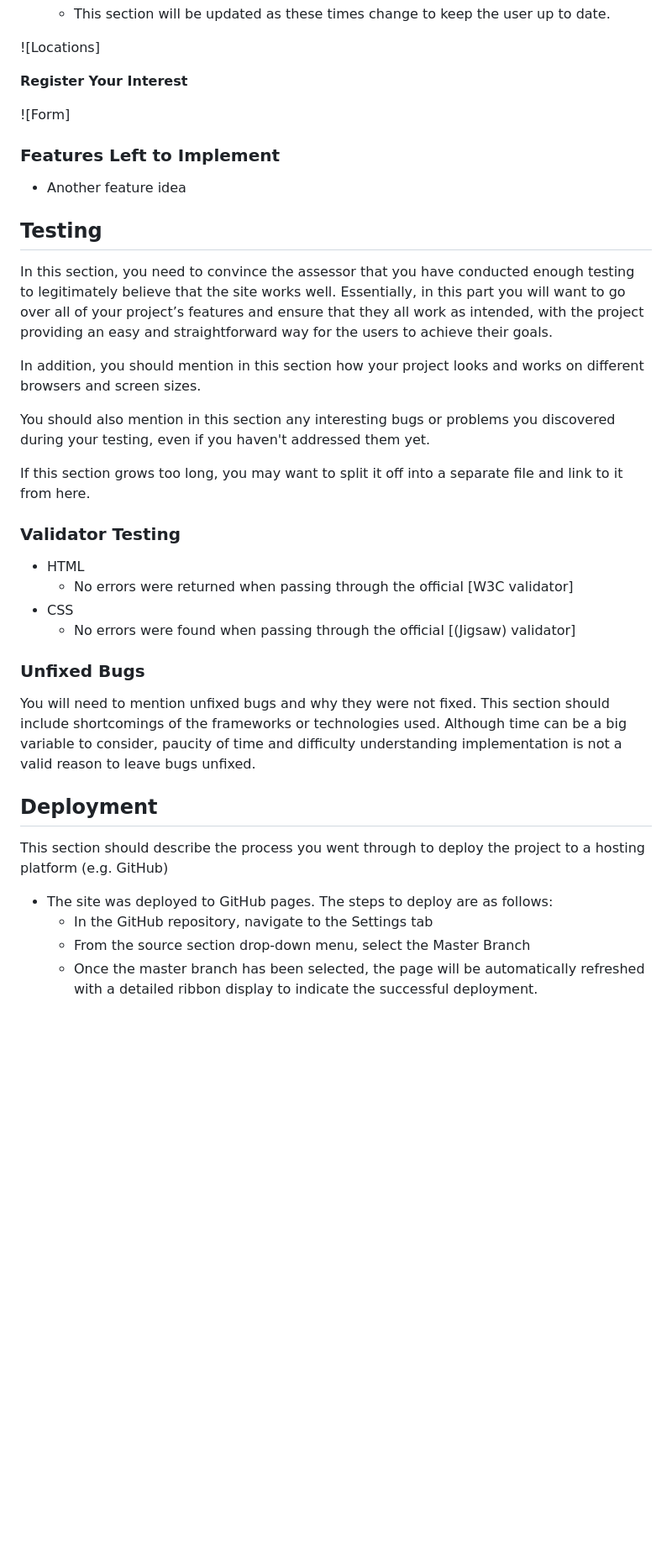
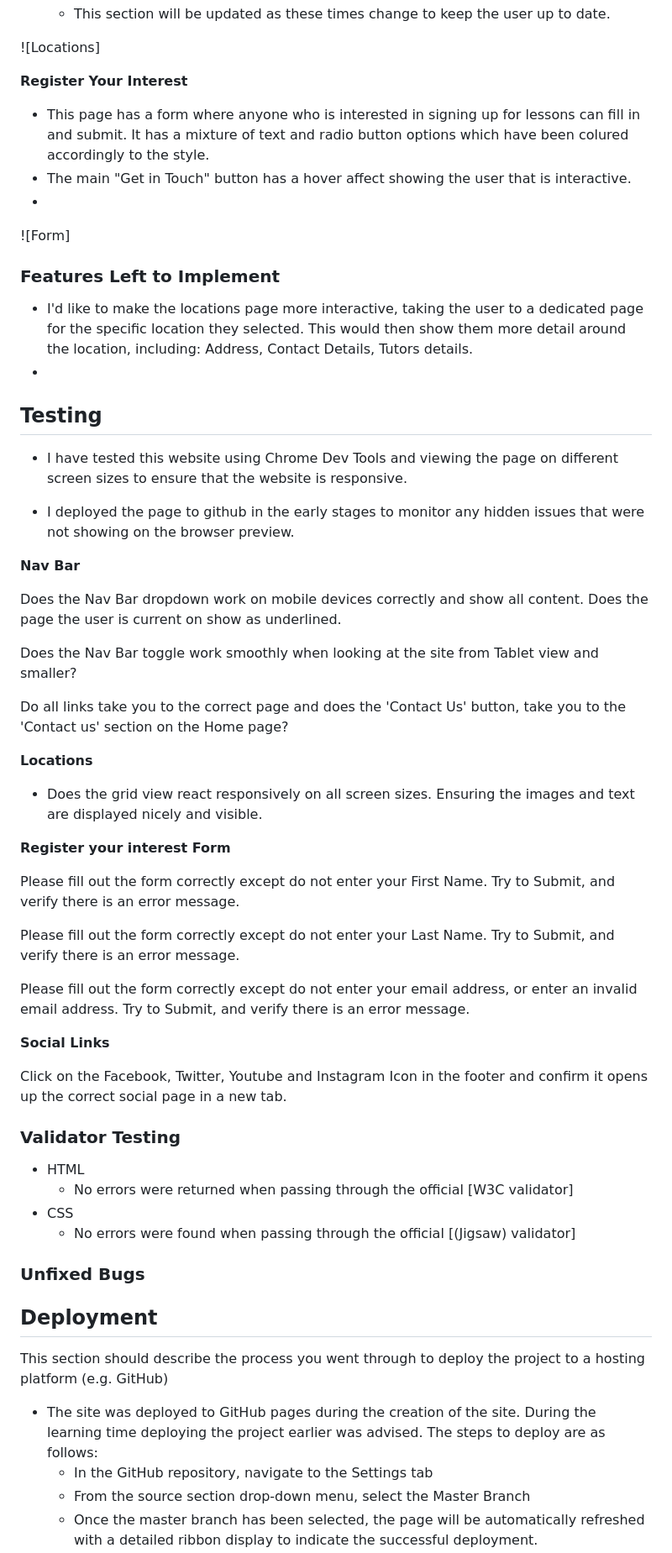
Before and after one commit to philtipping31/PP1-GuitarTuition, a Markdown page: README.md, the part around one of its changes. Shown at 84% size. Drawn GitHub-style; blank space fills up the shorter version.

Commit message:
added further content to readme

```diff
--- a/README.md
+++ b/README.md
@@ -52,23 +62,47 @@ __Overview__
 
 __Register Your Interest__
 
-
+- This page has a form where anyone who is interested in signing up for lessons can fill in and submit. It has a mixture of text and radio button options which have been colured accordingly to the style.
+- The main "Get in Touch" button has a hover affect showing the user that is interactive.
+-
 
 ![Form]
 
 ### Features Left to Implement
 
-- Another feature idea
+- I'd like to make the locations page more interactive, taking the user to a dedicated page for the specific location they selected. This would then show them more detail around the location, including: Address, Contact Details, Tutors details.
+-
 
 ## Testing
 
-In this section, you need to convince the assessor that you have conducted enough testing to legitimately believe that the site works well. Essentially, in this part you will want to go over all of your project’s features and ensure that they all work as intended, with the project providing an easy and straightforward way for the users to achieve their goals.
+- I have tested this website using Chrome Dev Tools and viewing the page on different screen sizes to ensure that the website is responsive.
 
-In addition, you should mention in this section how your project looks and works on different browsers and screen sizes.
+- I deployed the page to github in the early stages to monitor any hidden issues that were not showing on the browser preview.
 
-You should also mention in this section any interesting bugs or problems you discovered during your testing, even if you haven't addressed them yet.
+__Nav Bar__
 
-If this section grows too long, you may want to split it off into a separate file and link to it from here.
+Does the Nav Bar dropdown work on mobile devices correctly and show all content. Does the page the user is current on show as underlined.
+
+Does the Nav Bar toggle work smoothly when looking at the site from Tablet view and smaller?
+
+Do all links take you to the correct page and does the 'Contact Us' button, take you to the 'Contact us' section on the Home page?
+
+__Locations__
+
+- Does the grid view react responsively on all screen sizes. Ensuring the images and text are displayed nicely and visible.
+
+__Register your interest Form__
+
+Please fill out the form correctly except do not enter your First Name. Try to Submit, and verify there is an error message.
+
+Please fill out the form correctly except do not enter your Last Name. Try to Submit, and verify there is an error message.
+
+Please fill out the form correctly except do not enter your email address, or enter an invalid email address. Try to Submit, and verify there is an error message.
+
+__Social Links__
+
+Click on the Facebook, Twitter, Youtube and Instagram Icon in the footer and confirm it opens up the correct social page in a new tab.
+
 
 ### Validator Testing
 
@@ -79,13 +113,13 @@ If this section grows too long, you may want to split it off into a separate fil
 
 ### Unfixed Bugs
 
-You will need to mention unfixed bugs and why they were not fixed. This section should include shortcomings of the frameworks or technologies used. Although time can be a big variable to consider, paucity of time and difficulty understanding implementation is not a valid reason to leave bugs unfixed.
+
 
 ## Deployment
 
 This section should describe the process you went through to deploy the project to a hosting platform (e.g. GitHub)
 
-- The site was deployed to GitHub pages. The steps to deploy are as follows:
+- The site was deployed to GitHub pages during the creation of the site. During the learning time deploying the project earlier was advised. The steps to deploy are as follows:
   - In the GitHub repository, navigate to the Settings tab
   - From the source section drop-down menu, select the Master Branch
   - Once the master branch has been selected, the page will be automatically refreshed with a detailed ribbon display to indicate the successful deployment.
```
Also changed, not shown: other parts of README.md (+22 -34 lines).
